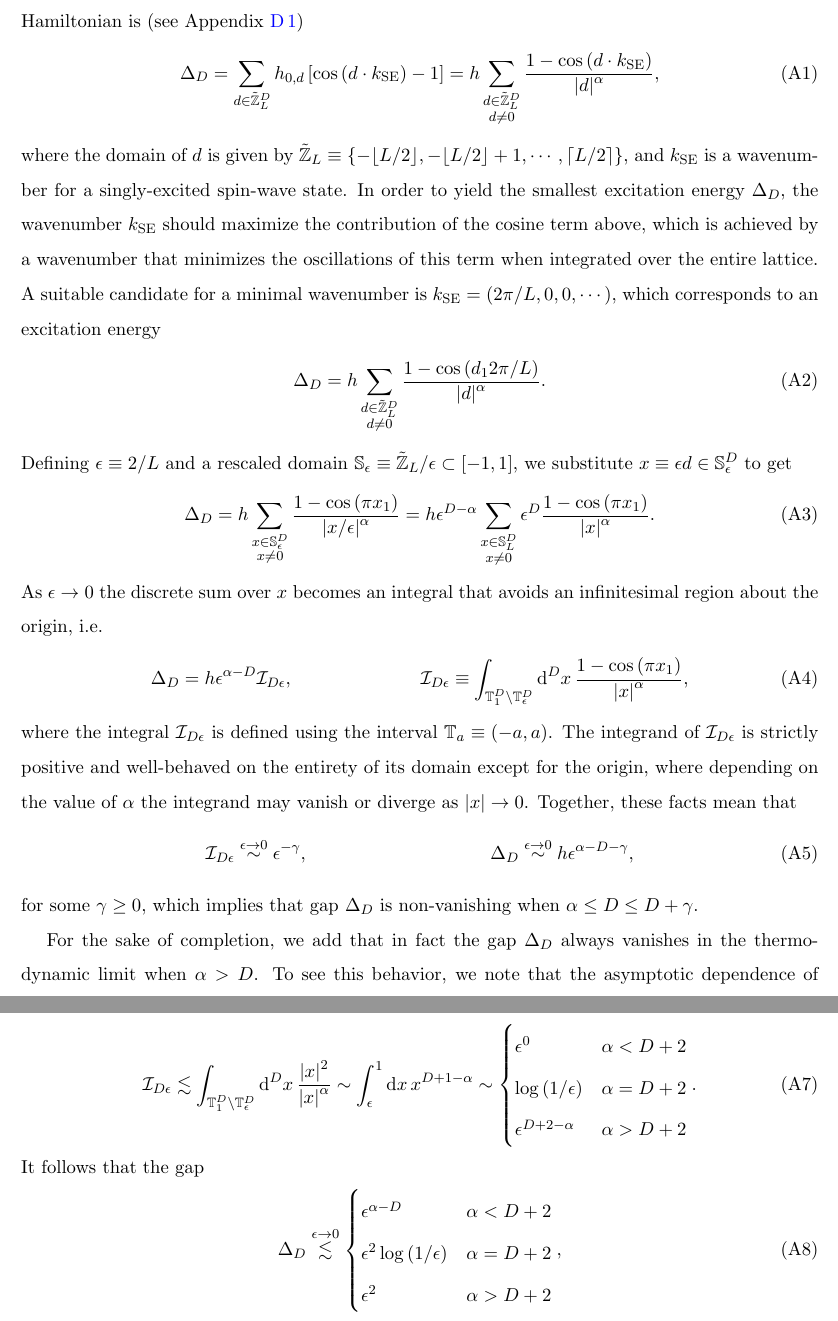
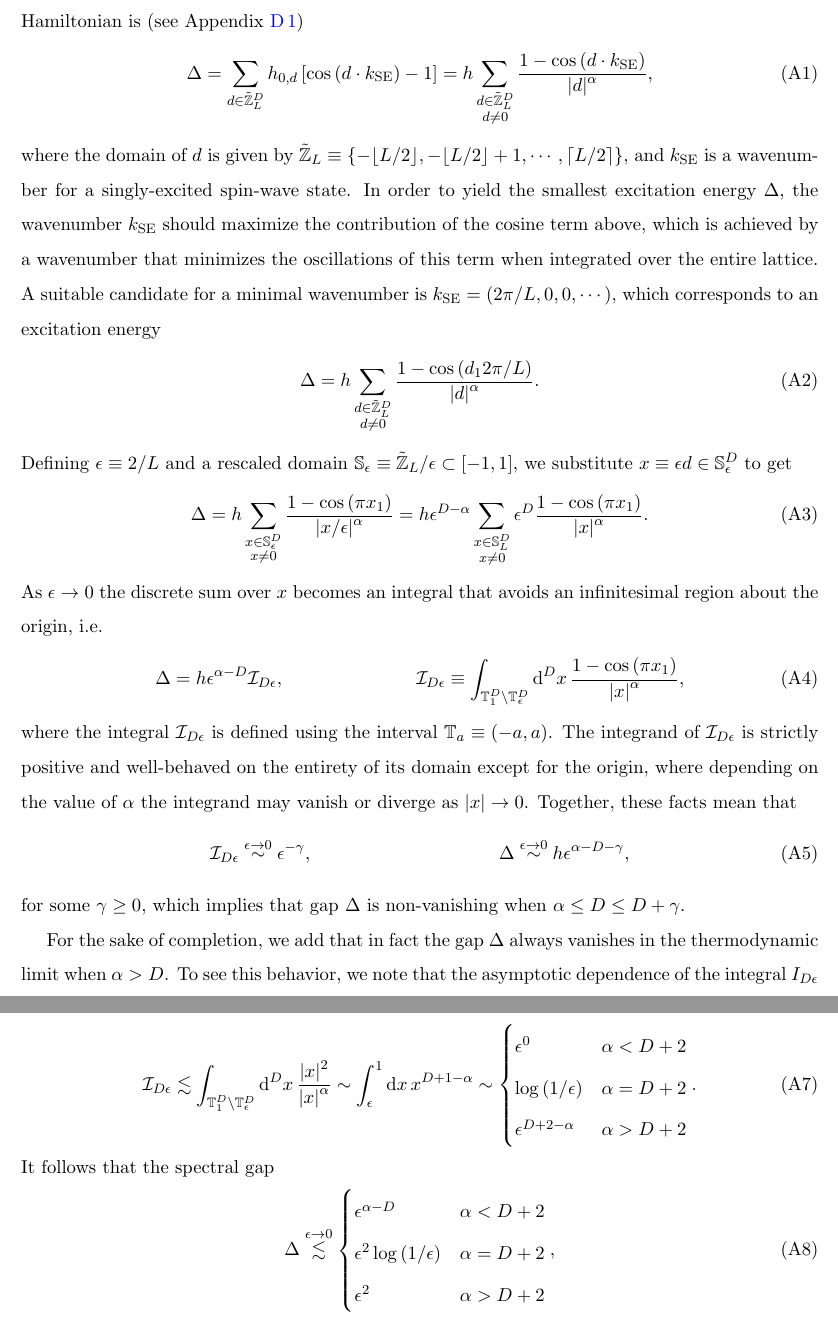
Before and after one commit to perlinm/rey_research, a LaTeX paper (collective_sun/sun_perturbation.tex): two parts of pages 8 and 9 of 19, joined at a grey line, cut so that both start at the same text. Compiled offline with pdfLaTeX.

Commit message:
minor change in notation

```diff
--- a/collective_sun/sun_perturbation.tex
+++ b/collective_sun/sun_perturbation.tex
@@ -458,7 +458,7 @@ where $D$ is the dimension of the lattice.  On a periodic lattice of
 $N=L^D$ spins, the spectral gap of the interaction Hamiltonian is (see
 Appendix \ref{sec:trans_inv_single})
 \begin{align}
-  \Delta_D
+  \Delta
   = \sum_{d\in\tilde\ZZ_L^D} h_{0,d} \sp{\cos\p{d \c k_{\t{SE}}}-1}
   = h \sum_{\substack{d\in\tilde\ZZ_L^D\\d\ne0}}
   \f{1-\cos\p{d \c k_{\t{SE}}}}{\abs{d}^\alpha},
@@ -466,7 +466,7 @@ Appendix \ref{sec:trans_inv_single})
 where the domain of $d$ is given by
 $\tilde\ZZ_L\equiv\set{-\floor{L/2},-\floor{L/2}+1,\cdots,\ceil{L/2}}$,
 and $k_{\t{SE}}$ is a wavenumber for a singly-excited spin-wave state.
-In order to yield the smallest excitation energy $\Delta_D$, the
+In order to yield the smallest excitation energy $\Delta$, the
 wavenumber $k_{\t{SE}}$ should maximize the contribution of the cosine
 term above, which is achieved by a wavenumber that minimizes the
 oscillations of this term when integrated over the entire lattice.  A
@@ -474,14 +474,14 @@ suitable candidate for a minimal wavenumber is
 $k_{\t{SE}}=\p{2\pi/L,0,0,\cdots}$, which corresponds to an excitation
 energy
 \begin{align}
-  \Delta_D = h \sum_{\substack{d\in\tilde\ZZ_L^D\\d\ne0}}
+  \Delta = h \sum_{\substack{d\in\tilde\ZZ_L^D\\d\ne0}}
   \f{1-\cos\p{d_12\pi/L}}{\abs{d}^\alpha}.
 \end{align}
 Defining $\epsilon\equiv2/L$ and a rescaled domain
 $\SS_\epsilon\equiv\tilde\ZZ_L/\epsilon\subset\sp{-1,1}$, we
 substitute $x\equiv\epsilon d\in\SS_\epsilon^D$ to get
 \begin{align}
-  \Delta_D
+  \Delta
   = h \sum_{\substack{x\in\SS_\epsilon^D\\x\ne0}}
   \f{1-\cos\p{\pi x_1}}{\abs{x/\epsilon}^\alpha}
   = h \epsilon^{D-\alpha} \sum_{\substack{x\in\SS_L^D\\x\ne0}}
@@ -490,7 +490,7 @@ substitute $x\equiv\epsilon d\in\SS_\epsilon^D$ to get
 As $\epsilon\to0$ the discrete sum over $x$ becomes an integral that
 avoids an infinitesimal region about the origin, i.e.
 \begin{align}
-  \Delta_D = h \epsilon^{\alpha-D} \I_{D\epsilon},
+  \Delta = h \epsilon^{\alpha-D} \I_{D\epsilon},
   &&
   \I_{D\epsilon}
   \equiv \int_{\TT_1^D\setminus\TT_\epsilon^D} \d^Dx\,
@@ -504,12 +504,12 @@ vanish or diverge as $\abs{x}\to0$.  Together, these facts mean that
 \begin{align}
   \I_{D\epsilon} \stackrel{\epsilon\to0}{\sim} \epsilon^{-\gamma},
   &&
-  \Delta_D \stackrel{\epsilon\to0}{\sim} h \epsilon^{\alpha-D-\gamma},
+  \Delta \stackrel{\epsilon\to0}{\sim} h \epsilon^{\alpha-D-\gamma},
 \end{align}
-for some $\gamma\ge0$, which implies that gap $\Delta_D$ is
+for some $\gamma\ge0$, which implies that gap $\Delta$ is
 non-vanishing when $\alpha\le D\le D+\gamma$.
 
-For the sake of completion, we add that in fact the gap $\Delta_D$
+For the sake of completion, we add that in fact the gap $\Delta$
 always vanishes in the thermodynamic limit when $\alpha>D$.  To see
 this behavior, we note that the asymptotic dependence of the integral
 $I_{D\epsilon}$ on $\epsilon$ is determined by the behavior of its
@@ -534,9 +534,9 @@ spherical coordinates to find that
     \epsilon^{D+2-\alpha} & \alpha > D+2
   \end{cases}.
 \end{align}
-It follows that the gap
+It follows that the spectral gap
 \begin{align}
-  \Delta_D \stackrel{\epsilon\to0}{\lesssim}
+  \Delta \stackrel{\epsilon\to0}{\lesssim}
   \begin{cases}
     \epsilon^{\alpha-D} & \alpha < D+2 \\
     \epsilon^2 \log\p{1/\epsilon} & \alpha = D + 2 \\
```
